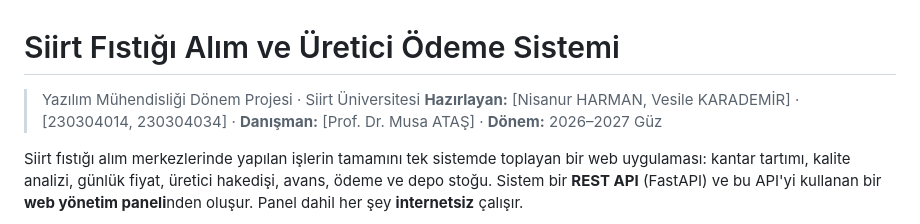
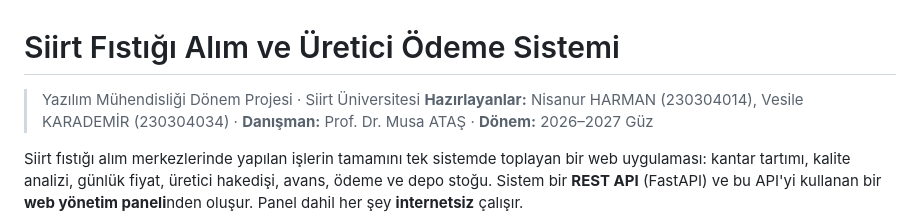
Before and after one commit to nisanurhrmn1/siirt-fistik-sistemi, a Markdown page: README.md, the part around the change. Rendered like a GitHub page.

Commit message:
docs: README başlığındaki hazırlayan bilgileri düzeltildi
Co-Authored-By: Claude Opus 5.5 <noreply@anthropic.com>

```diff
--- a/README.md
+++ b/README.md
@@ -1,7 +1,7 @@
 # Siirt Fıstığı Alım ve Üretici Ödeme Sistemi
 
 > Yazılım Mühendisliği Dönem Projesi · Siirt Üniversitesi
-> **Hazırlayan:** [Nisanur HARMAN, Vesile KARADEMİR] · [230304014, 230304034] · **Danışman:** [Prof. Dr. Musa ATAŞ] · **Dönem:** 2026–2027 Güz
+> **Hazırlayanlar:** Nisanur HARMAN (230304014), Vesile KARADEMİR (230304034) · **Danışman:** Prof. Dr. Musa ATAŞ · **Dönem:** 2026–2027 Güz
 
 Siirt fıstığı alım merkezlerinde yapılan işlerin tamamını tek sistemde toplayan bir web uygulaması:
 kantar tartımı, kalite analizi, günlük fiyat, üretici hakedişi, avans, ödeme ve depo stoğu.
```
